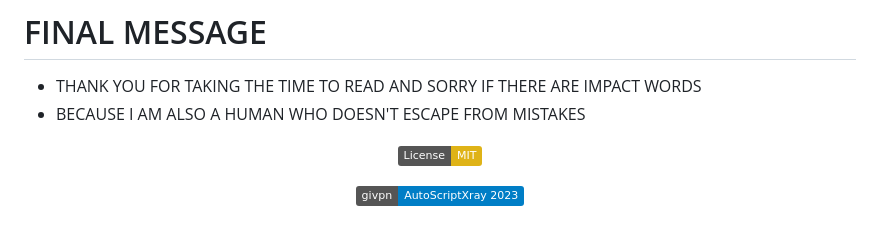
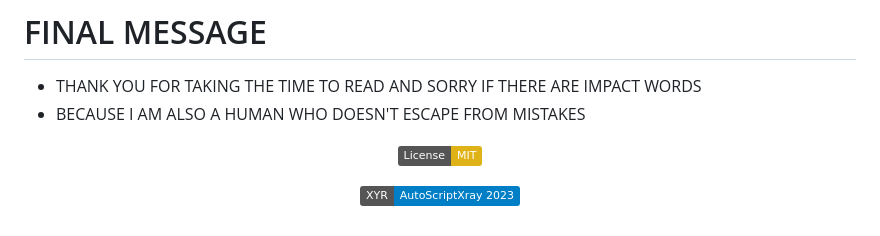
Before and after one commit to Xyr3760/AutoScriptXray, a Markdown page: README.md, the part around the change. Drawn GitHub-style; badges without logos.

```diff
--- a/README.md
+++ b/README.md
@@ -106,4 +106,4 @@ sysctl -w net.ipv6.conf.all.disable_ipv6=1 && sysctl -w net.ipv6.conf.default.di
 <p align="center">
 <a href="https://opensource.org/licenses/MIT"> <img src="https://img.shields.io/badge/License-MIT-yellow.svg" style="max-width:200%;">
 <p align="center">
-  <a><img src="https://img.shields.io/badge/givpn-AutoScriptXray%202023-blue" style="max-width:200%;">
+  <a><img src="https://img.shields.io/badge/XYR-AutoScriptXray%202023-blue" style="max-width:200%;">
```
